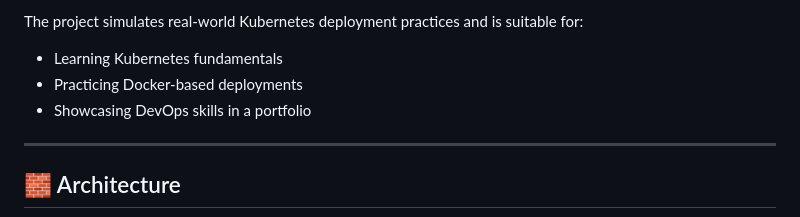
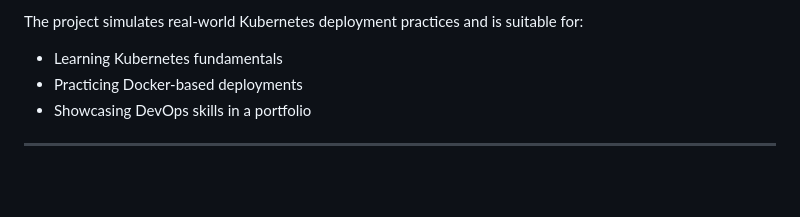
Before and after one commit to dkljajo/My-First-Full-Dockerized-Kubernetes-Deployed-Web-App-, a Markdown page: README.md, the part around the change printed below. Rendered like a GitHub page; blank space fills up the shorter version.

Commit message:
Update README.md
ver 4

```diff
--- a/README.md
+++ b/README.md
@@ -12,5 +12,4 @@ The project simulates real-world Kubernetes deployment practices and is suitable
 
 ---
 
-## 🧱 Architecture
 
```
Also changed, not shown: other parts of README.md (+0 -8 lines).
